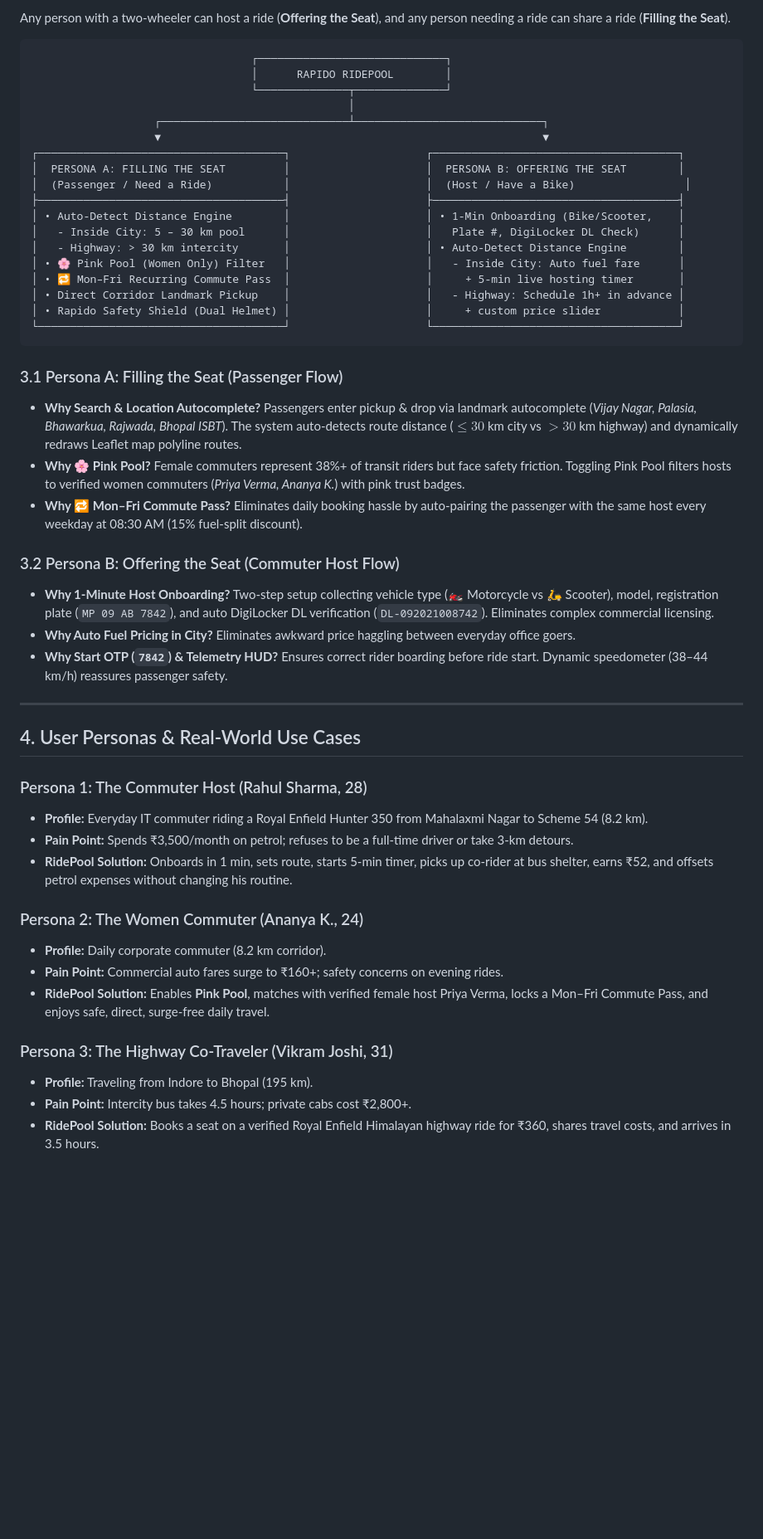
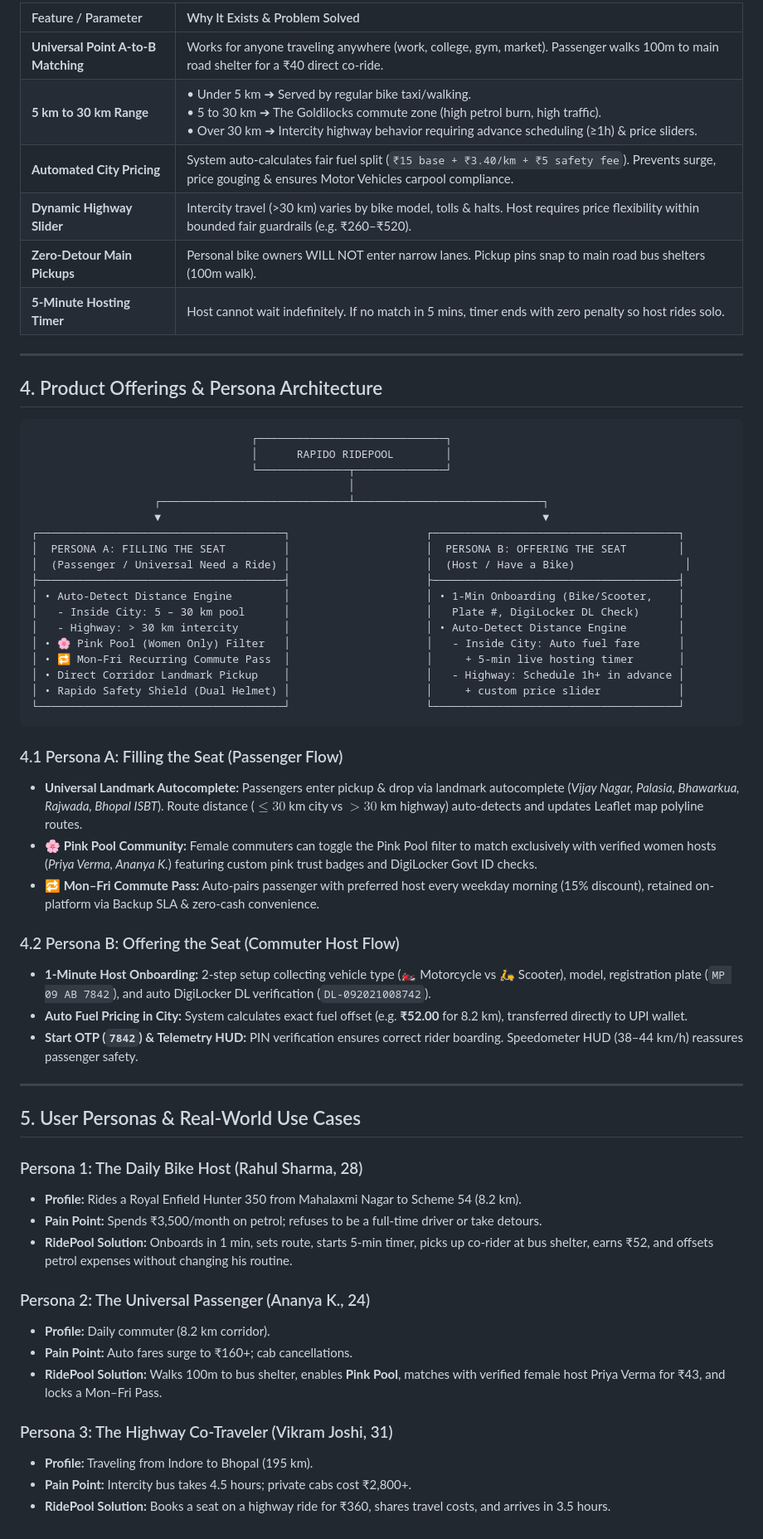
Before and after one commit to abhigya3750/rapido-bikepool, a Markdown page: BRD_Rapido_Bikepool.md, the part around one of its changes. Shown at 83% size. Rendered like a GitHub page; blank space fills up the shorter version.

````diff
--- a/BRD_Rapido_Bikepool.md
+++ b/BRD_Rapido_Bikepool.md
@@ -61,5 +61,16 @@ By formalizing this organic behavior into **Rapido RidePool & Highway**, Rapido
 
-Any person with a two-wheeler can host a ride (**Offering the Seat**), and any person needing a ride can share a ride (**Filling the Seat**).
+| Feature / Parameter | Why It Exists & Problem Solved |
+| :--- | :--- |
+| **Universal Point A-to-B Matching** | Works for anyone traveling anywhere (work, college, gym, market). Passenger walks 100m to main road shelter for a ₹40 direct co-ride. |
+| **5 km to 30 km Range** | • Under 5 km ➔ Served by regular bike taxi/walking.<br>• 5 to 30 km ➔ The Goldilocks commute zone (high petrol burn, high traffic).<br>• Over 30 km ➔ Intercity highway behavior requiring advance scheduling (≥1h) & price sliders. |
+| **Automated City Pricing** | System auto-calculates fair fuel split (`₹15 base + ₹3.40/km + ₹5 safety fee`). Prevents surge, price gouging & ensures Motor Vehicles carpool compliance. |
+| **Dynamic Highway Slider** | Intercity travel (>30 km) varies by bike model, tolls & halts. Host requires price flexibility within bounded fair guardrails (e.g. ₹260–₹520). |
+| **Zero-Detour Main Pickups** | Personal bike owners WILL NOT enter narrow lanes. Pickup pins snap to main road bus shelters (100m walk). |
+| **5-Minute Hosting Timer** | Host cannot wait indefinitely. If no match in 5 mins, timer ends with zero penalty so host rides solo. |
+
+---
+
+## 4. Product Offerings & Persona Architecture
 
 ```
                                   ┌─────────────────────────────┐
@@ -70,7 +81,7 @@ Any person with a two-wheeler can host a ride (**Offering the Seat**), and any p
                    ▼                                                           ▼
 ┌──────────────────────────────────────┐                     ┌──────────────────────────────────────┐
 │  PERSONA A: FILLING THE SEAT         │                     │  PERSONA B: OFFERING THE SEAT        │
-│  (Passenger / Need a Ride)           │                     │  (Host / Have a Bike)                 │
+│  (Passenger / Universal Need a Ride) │                     │  (Host / Have a Bike)                 │
 ├──────────────────────────────────────┤                     ├──────────────────────────────────────┤
 │ • Auto-Detect Distance Engine        │                     │ • 1-Min Onboarding (Bike/Scooter,    │
 │   - Inside City: 5 – 30 km pool      │                     │   Plate #, DigiLocker DL Check)      │
@@ -82,31 +93,31 @@ Any person with a two-wheeler can host a ride (**Offering the Seat**), and any p
 └──────────────────────────────────────┘                     └──────────────────────────────────────┘
 ```
 
-### 3.1 Persona A: Filling the Seat (Passenger Flow)
-* **Why Search & Location Autocomplete?** Passengers enter pickup & drop via landmark autocomplete (*Vijay Nagar, Palasia, Bhawarkua, Rajwada, Bhopal ISBT*). The system auto-detects route distance ($\le 30$ km city vs $>30$ km highway) and dynamically redraws Leaflet map polyline routes.
-* **Why 🌸 Pink Pool?** Female commuters represent 38%+ of transit riders but face safety friction. Toggling Pink Pool filters hosts to verified women commuters (*Priya Verma, Ananya K.*) with pink trust badges.
-* **Why 🔁 Mon–Fri Commute Pass?** Eliminates daily booking hassle by auto-pairing the passenger with the same host every weekday at 08:30 AM (15% fuel-split discount).
+### 4.1 Persona A: Filling the Seat (Passenger Flow)
+* **Universal Landmark Autocomplete:** Passengers enter pickup & drop via landmark autocomplete (*Vijay Nagar, Palasia, Bhawarkua, Rajwada, Bhopal ISBT*). Route distance ($\le 30$ km city vs $>30$ km highway) auto-detects and updates Leaflet map polyline routes.
+* **🌸 Pink Pool Community:** Female commuters can toggle the Pink Pool filter to match exclusively with verified women hosts (*Priya Verma, Ananya K.*) featuring custom pink trust badges and DigiLocker Govt ID checks.
+* **🔁 Mon–Fri Commute Pass:** Auto-pairs passenger with preferred host every weekday morning (15% discount), retained on-platform via Backup SLA & zero-cash convenience.
 
-### 3.2 Persona B: Offering the Seat (Commuter Host Flow)
-* **Why 1-Minute Host Onboarding?** Two-step setup collecting vehicle type (🏍️ Motorcycle vs 🛵 Scooter), model, registration plate (`MP 09 AB 7842`), and auto DigiLocker DL verification (`DL-092021008742`). Eliminates complex commercial licensing.
-* **Why Auto Fuel Pricing in City?** Eliminates awkward price haggling between everyday office goers.
-* **Why Start OTP (`7842`) & Telemetry HUD?** Ensures correct rider boarding before ride start. Dynamic speedometer (38–44 km/h) reassures passenger safety.
+### 4.2 Persona B: Offering the Seat (Commuter Host Flow)
+* **1-Minute Host Onboarding:** 2-step setup collecting vehicle type (🏍️ Motorcycle vs 🛵 Scooter), model, registration plate (`MP 09 AB 7842`), and auto DigiLocker DL verification (`DL-092021008742`).
+* **Auto Fuel Pricing in City:** System calculates exact fuel offset (e.g. **₹52.00** for 8.2 km), transferred directly to UPI wallet.
+* **Start OTP (`7842`) & Telemetry HUD:** PIN verification ensures correct rider boarding. Speedometer HUD (38–44 km/h) reassures passenger safety.
 
 ---
 
-## 4. User Personas & Real-World Use Cases
+## 5. User Personas & Real-World Use Cases
 
-### Persona 1: The Commuter Host (Rahul Sharma, 28)
-* **Profile:** Everyday IT commuter riding a Royal Enfield Hunter 350 from Mahalaxmi Nagar to Scheme 54 (8.2 km).
-* **Pain Point:** Spends ₹3,500/month on petrol; refuses to be a full-time driver or take 3-km detours.
+### Persona 1: The Daily Bike Host (Rahul Sharma, 28)
+* **Profile:** Rides a Royal Enfield Hunter 350 from Mahalaxmi Nagar to Scheme 54 (8.2 km).
+* **Pain Point:** Spends ₹3,500/month on petrol; refuses to be a full-time driver or take detours.
 * **RidePool Solution:** Onboards in 1 min, sets route, starts 5-min timer, picks up co-rider at bus shelter, earns ₹52, and offsets petrol expenses without changing his routine.
 
-### Persona 2: The Women Commuter (Ananya K., 24)
-* **Profile:** Daily corporate commuter (8.2 km corridor).
-* **Pain Point:** Commercial auto fares surge to ₹160+; safety concerns on evening rides.
-* **RidePool Solution:** Enables **Pink Pool**, matches with verified female host Priya Verma, locks a Mon–Fri Commute Pass, and enjoys safe, direct, surge-free daily travel.
+### Persona 2: The Universal Passenger (Ananya K., 24)
+* **Profile:** Daily commuter (8.2 km corridor).
+* **Pain Point:** Auto fares surge to ₹160+; cab cancellations.
+* **RidePool Solution:** Walks 100m to bus shelter, enables **Pink Pool**, matches with verified female host Priya Verma for ₹43, and locks a Mon–Fri Pass.
 
 ### Persona 3: The Highway Co-Traveler (Vikram Joshi, 31)
 * **Profile:** Traveling from Indore to Bhopal (195 km).
 * **Pain Point:** Intercity bus takes 4.5 hours; private cabs cost ₹2,800+.
-* **RidePool Solution:** Books a seat on a verified Royal Enfield Himalayan highway ride for ₹360, shares travel costs, and arrives in 3.5 hours.
+* **RidePool Solution:** Books a seat on a highway ride for ₹360, shares travel costs, and arrives in 3.5 hours.
````
Also changed, not shown: other parts of BRD_Rapido_Bikepool.md (+31 -31 lines), PRD_Rapido_Bikepool.md (+24 -23 lines).
